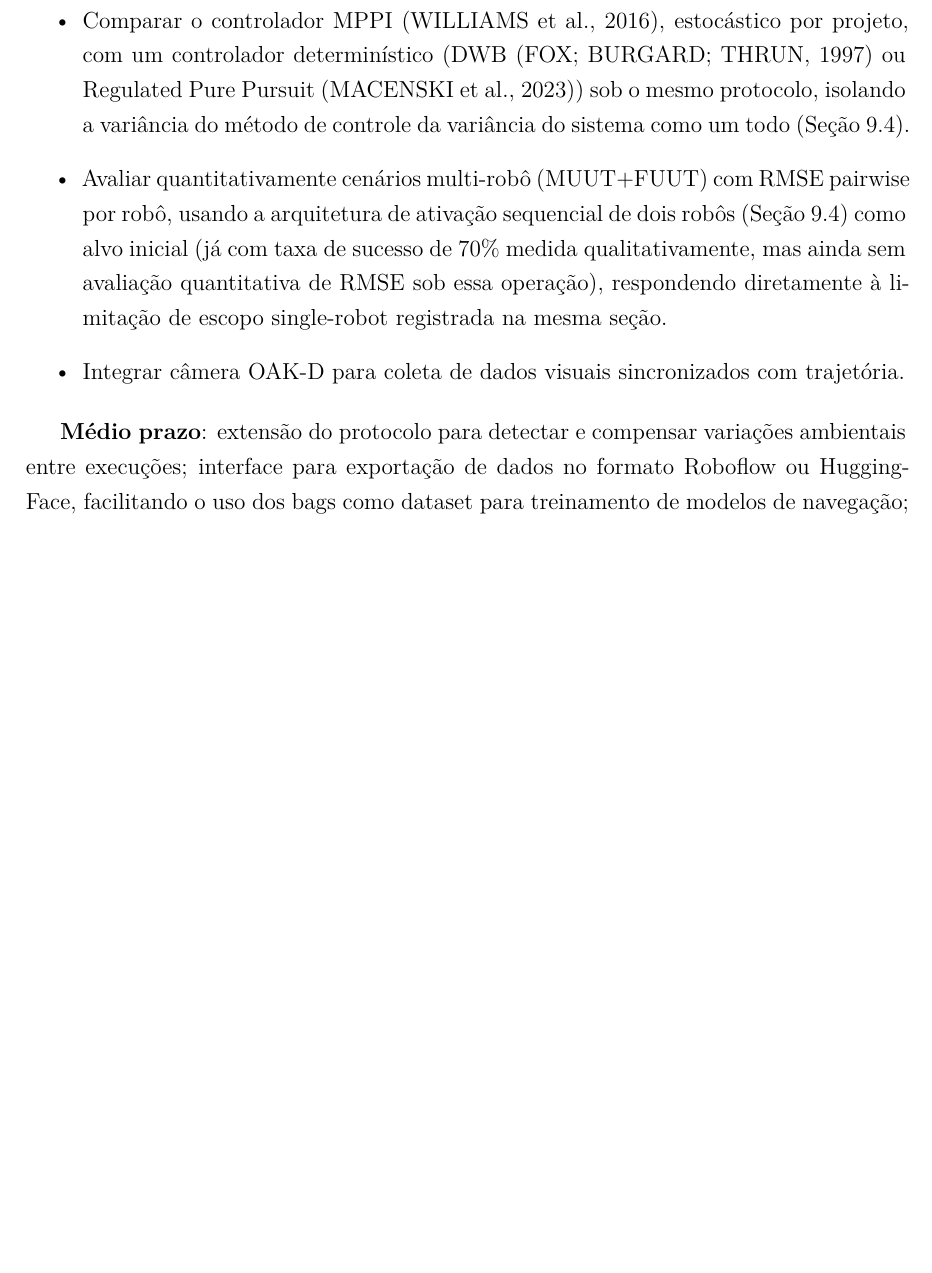
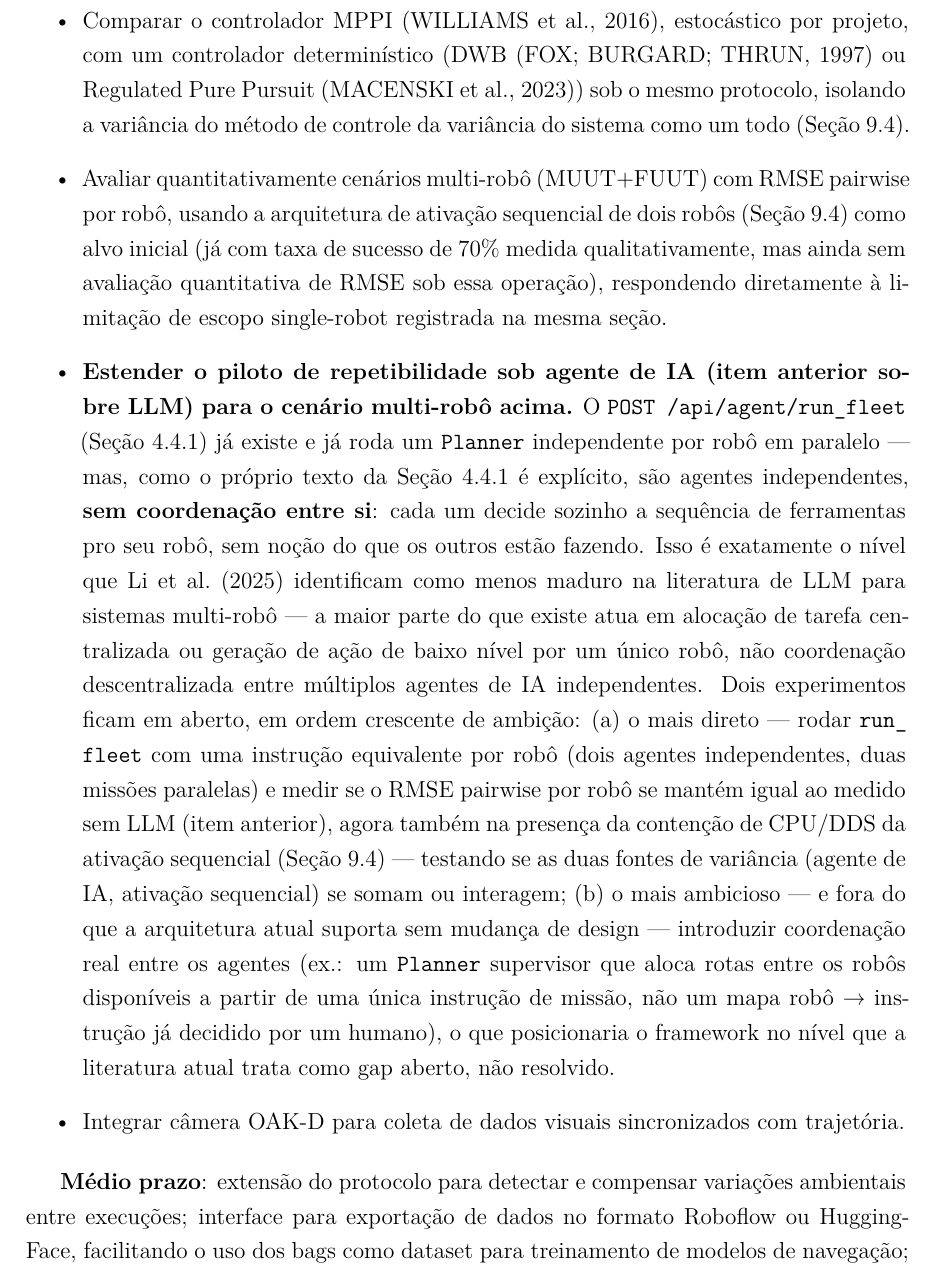
Before and after one commit to eduardowanderleyde/fleet-ui, a LaTeX thesis (dissertacao/main.tex, which reads dissertacao/chapters/09_conclusao.tex): part of page 97 of 114 before the commit and part of page 97 of 115 after it, cut so that both start at the same text, the shorter picture padded with empty space. Compiled offline with pdfLaTeX.

Commit message:
Estende trabalho futuro de LLM pro cenario multi-robo (path 3), sem remover nada
Conecta 3 pecas que ja existiam separadas na dissertacao, sem descartar
nenhuma: (1) o item de trabalho futuro sobre LLM + repetibilidade
single-robot (ja piloteado nesta sessao, commit 56937e8 na branch de
codigo), (2) o item de trabalho futuro sobre RMSE quantitativo
multi-robo usando a arquitetura de ativacao sequencial ja existente
(~70% de sucesso), e (3) a capacidade run_fleet ja implementada e ja
descrita na Secao de agentes (04_arquitetura.tex) -- N agentes
independentes, um por robo, SEM coordenacao entre si.

Novo item: propoe dois experimentos em ordem crescente de ambicao --
(a) rodar run_fleet com N agentes paralelos e medir se o RMSE pairwise
por robo se mantem na presenca simultanea da contencao de CPU/DDS da
ativacao sequencial (testa se as duas fontes de variancia se somam);
(b) mais ambicioso, fora do que a arquitetura atual suporta sem mudanca
de design -- introduzir coordenacao real entre agentes (um Planner
supervisor alocando rotas, nao um mapa robo->instrucao ja decidido por
humano), posicionando o framework no nivel que li2025llmmultirobot
identifica como lacuna aberta na literatura (coordenacao multi-robo por
LLM, nao so acao de baixo nivel single-robot).

Honesto sobre o que run_fleet NAO faz hoje (independente, nao
coordenado) -- nao superestima a capacidade atual.

Compilado e verificado: 115 paginas, 0 referencias/citacoes quebradas,
texto novo confirmado renderizando via pdftotext.

Co-Authored-By: Claude Sonnet 5 <noreply@anthropic.com>

```diff
--- a/dissertacao/chapters/09_conclusao.tex
+++ b/dissertacao/chapters/09_conclusao.tex
@@ -358,6 +358,34 @@ A agenda de trabalhos futuros pode ser organizada em três horizontes.
     quantitativa de RMSE sob essa operação), respondendo diretamente à
     limitação de escopo single-robot registrada na mesma seção.
 
+    \item \textbf{Estender o piloto de repetibilidade sob agente de IA
+    (item anterior sobre LLM) para o cenário multi-robô acima.} O
+    \texttt{POST~/\allowbreak api/\allowbreak agent/\allowbreak run\_\allowbreak fleet}
+    (Seção~\ref{sec:agentes}) já existe e já roda um \texttt{Planner}
+    independente por robô em paralelo — mas, como o próprio texto da
+    Seção~\ref{sec:agentes} é explícito, são agentes independentes, \textbf{sem
+    coordenação entre si}: cada um decide sozinho a sequência de ferramentas
+    pro seu robô, sem noção do que os outros estão fazendo. Isso é
+    exatamente o nível que \citeonline{li2025llmmultirobot} identificam como
+    menos maduro na literatura de LLM para sistemas multi-robô — a maior
+    parte do que existe atua em alocação de tarefa centralizada ou geração
+    de ação de baixo nível por um único robô, não coordenação descentralizada
+    entre múltiplos agentes de IA independentes. Dois experimentos ficam em
+    aberto, em ordem crescente de ambição: (a) o mais direto — rodar
+    \texttt{run\_\allowbreak fleet} com uma instrução equivalente por robô (dois
+    agentes independentes, duas missões paralelas) e medir se o RMSE pairwise
+    por robô se mantém igual ao medido sem LLM (item anterior), agora também
+    na presença da contenção de CPU/DDS da ativação sequencial
+    (Seção~\ref{sec:limitacoes}) — testando se as duas fontes de variância
+    (agente de IA, ativação sequencial) se somam ou interagem; (b) o mais
+    ambicioso — e fora do que a arquitetura atual suporta sem mudança de
+    design — introduzir coordenação real entre os agentes (ex.: um
+    \texttt{Planner} supervisor que aloca rotas entre os robôs disponíveis a
+    partir de uma única instrução de missão, não um mapa
+    robô~\textrightarrow{}~instrução já decidido por um humano), o que
+    posicionaria o framework no nível que a literatura atual trata como
+    gap aberto, não resolvido.
+
     \item Integrar câmera OAK-D para coleta de dados visuais sincronizados
     com trajetória.
 \end{itemize}
```
